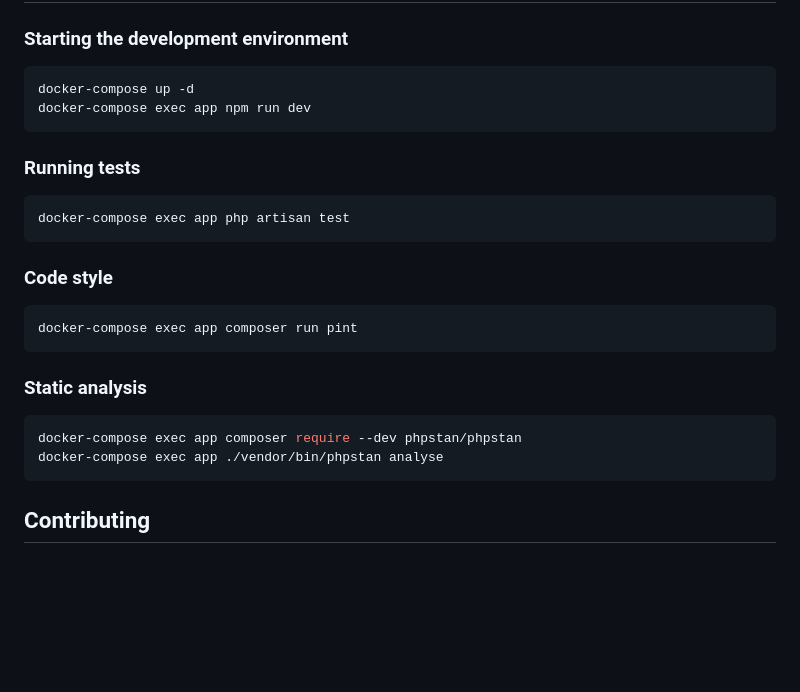
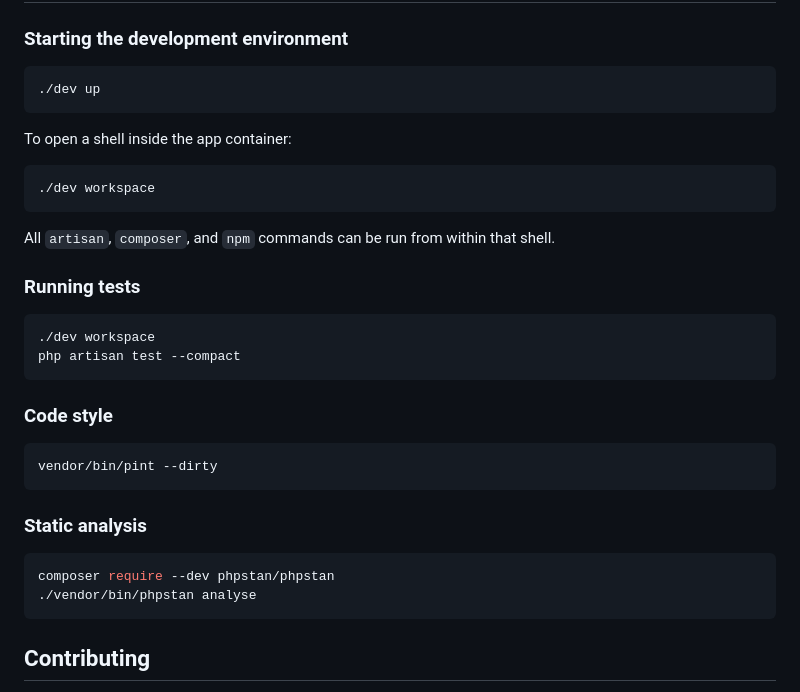
Before and after one commit to kodorama/feedarium, a Markdown page: README.md, the part around one of its changes. Drawn GitHub-style; blank space fills up the shorter version.

````diff
--- a/README.md
+++ b/README.md
@@ -156,27 +167,35 @@ Visit [http://localhost:8000](http://localhost:8000) in your browser.
 ### Starting the development environment
 
 ```bash
-docker-compose up -d
-docker-compose exec app npm run dev
+./dev up
 ```
+
+To open a shell inside the app container:
+
+```bash
+./dev workspace
+```
+
+All `artisan`, `composer`, and `npm` commands can be run from within that shell.
 
 ### Running tests
 
 ```bash
-docker-compose exec app php artisan test
+./dev workspace
+php artisan test --compact
 ```
 
 ### Code style
 
 ```bash
-docker-compose exec app composer run pint
+vendor/bin/pint --dirty
 ```
 
 ### Static analysis
 
 ```bash
-docker-compose exec app composer require --dev phpstan/phpstan
-docker-compose exec app ./vendor/bin/phpstan analyse
+composer require --dev phpstan/phpstan
+./vendor/bin/phpstan analyse
 ```
 
 ## Contributing
````
Also changed, not shown: other parts of README.md (+55 -44 lines).
